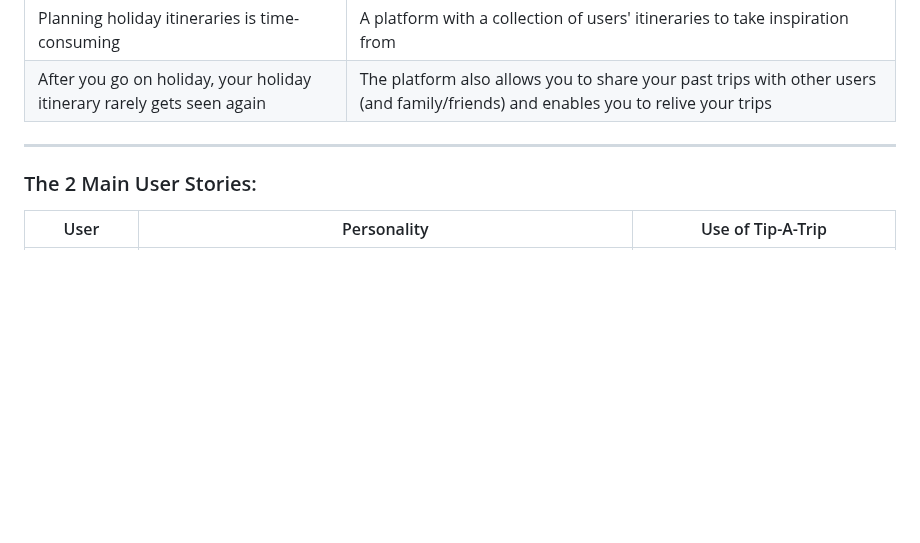
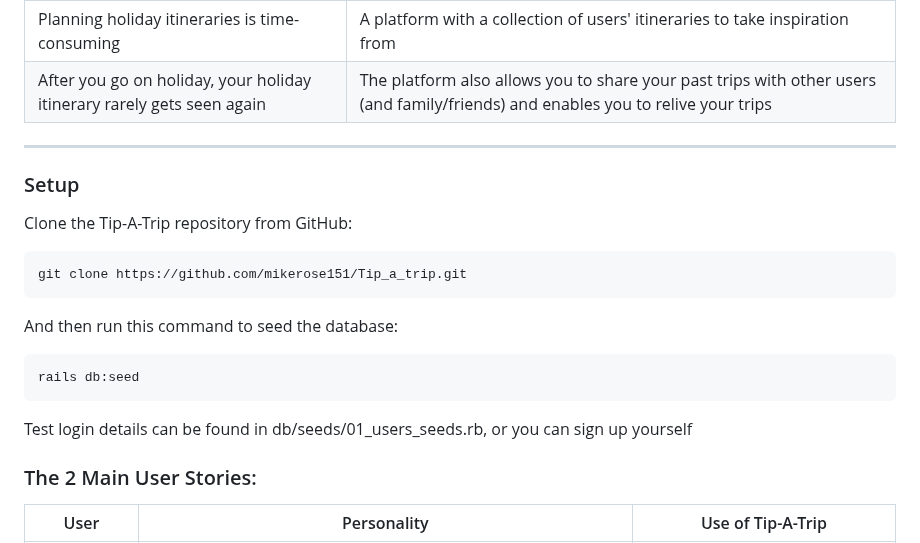
Before and after one commit to MikeRose151/Tip_a_trip, a Markdown page: README.md, the part around the change. Drawn GitHub-style; blank space fills up the shorter version.

Commit message:
added setup instructions to readme

````diff
--- a/README.md
+++ b/README.md
@@ -8,6 +8,20 @@
 | After you go on holiday, your holiday itinerary rarely gets seen again | The platform also allows you to share your past trips with other users (and family/friends) and enables you to relive your trips |
 
 ---
+
+### Setup
+
+Clone the Tip-A-Trip repository from GitHub:
+```bash
+git clone https://github.com/mikerose151/Tip_a_trip.git
+```
+
+And then run this command to seed the database:
+```bash
+rails db:seed
+```
+
+Test login details can be found in db/seeds/01_users_seeds.rb, or you can sign up yourself
 
 ### The 2 Main User Stories:
 
````
